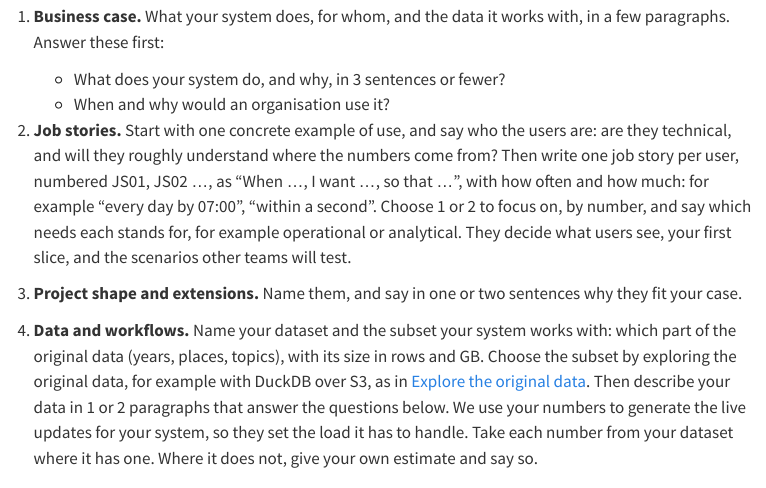
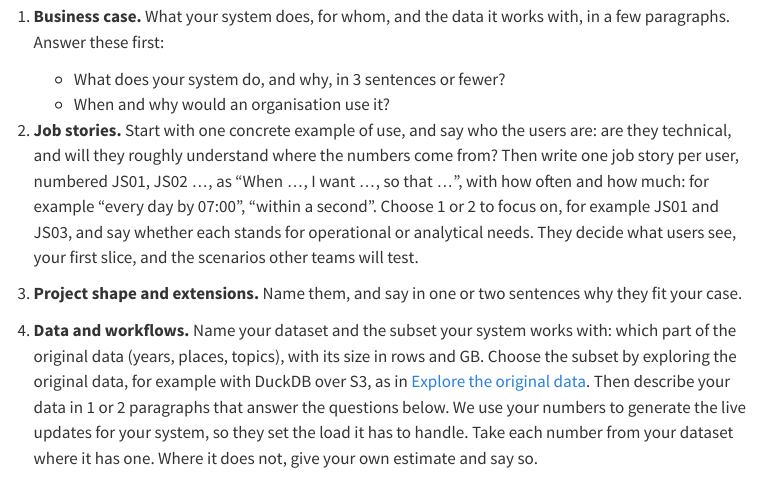
Before and after one commit to cpsc436c-2026w1/lecture-reviews, a Quarto document (project-proposal.qmd): the page in a window 1100 px wide, from 6940 px down. Rendered offline with R 4.5, knitr and Pandoc in place of Quarto, with nearby package versions; menus at the side of the page are left out.

Commit message:
proposal page: name focus stories by id, not 'by number'

```diff
--- a/project-proposal.qmd
+++ b/project-proposal.qmd
@@ -288,8 +288,8 @@ yet. The [proposal example](project-case-example.qmd) shows all seven sections f
 2. **Job stories.** Start with one concrete example of use, and say who the users are: are they technical, and will
    they roughly understand where the numbers come from? Then write one job story per user, numbered JS01, JS02 …, as
    "When …, I want …, so that …", with how often and how much: for example "every day by 07:00", "within a second".
-   Choose 1 or 2 to focus on, by number, and say which needs each stands for, for example operational or
-   analytical. They decide what users see, your first slice, and the scenarios other teams will test.
+   Choose 1 or 2 to focus on, for example JS01 and JS03, and say whether each stands for operational or analytical
+   needs. They decide what users see, your first slice, and the scenarios other teams will test.
 3. **Project shape and extensions.** Name them, and say in one or two sentences why they fit your case.
 4. **Data and workflows.** Name your dataset and the subset your system works with: which part of the original data
    (years, places, topics), with its size in rows and GB. Choose the subset by exploring the original data, for
```
